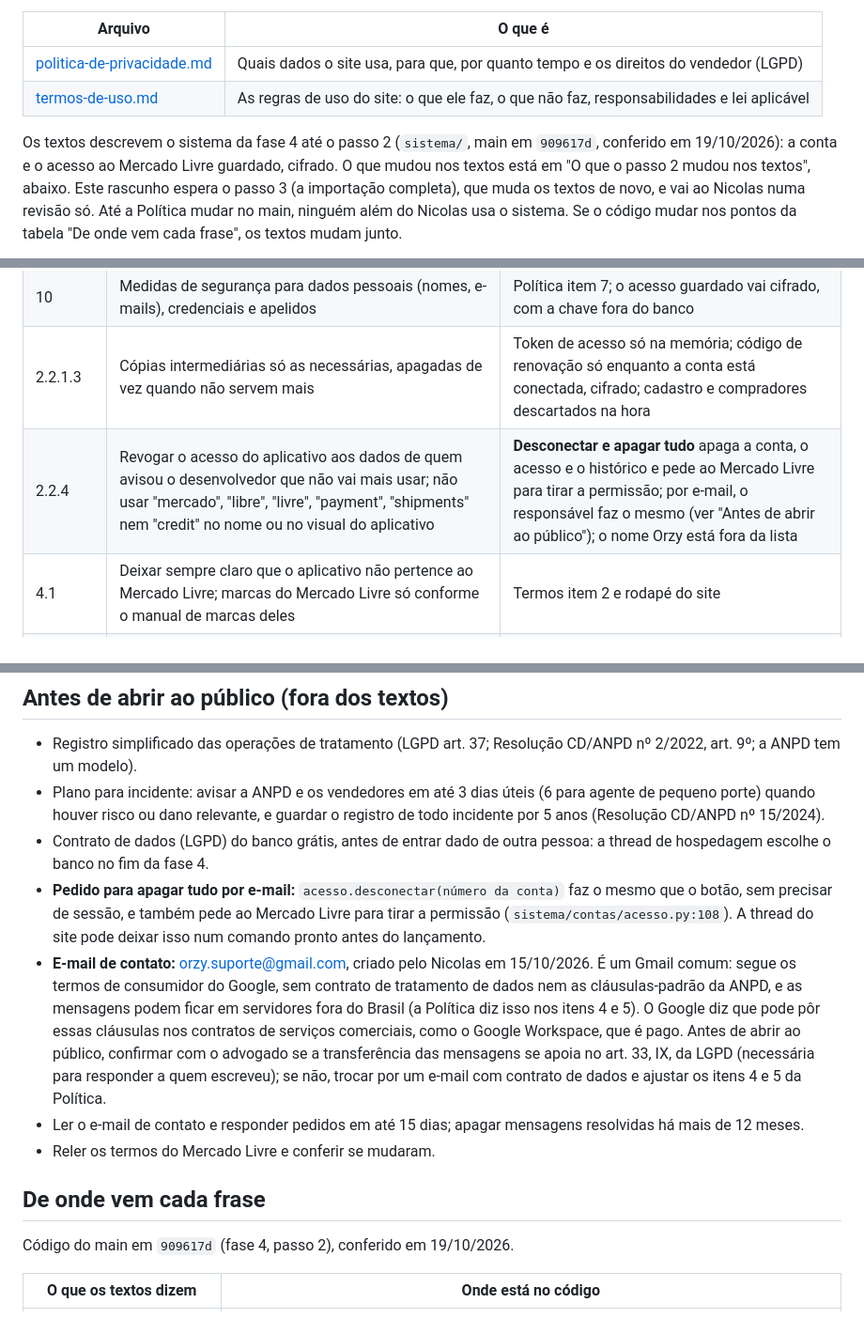
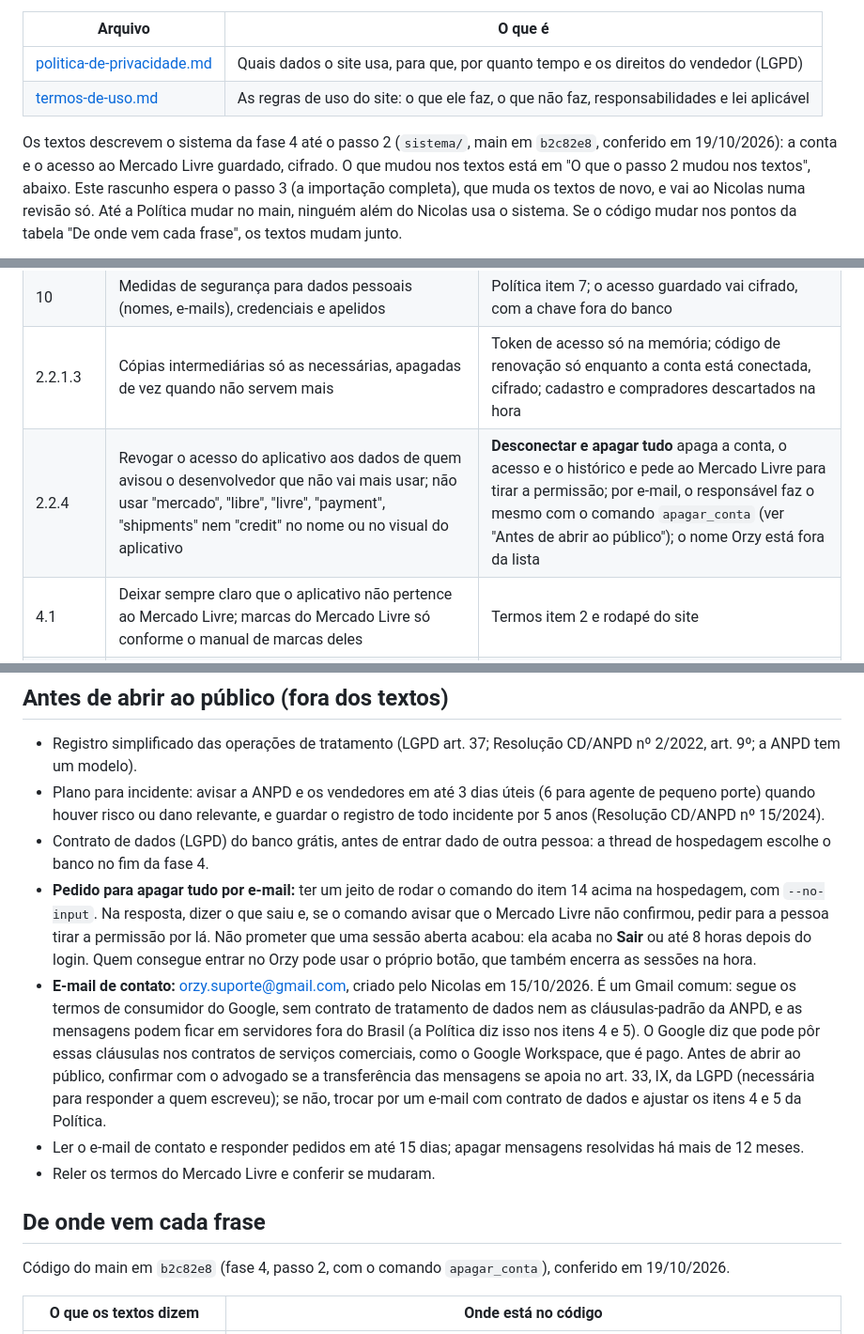
Before and after one commit to moratozk/Orzy, a Markdown page: docs/legal/LEIA-ME.md, 3 parts joined by grey strips. Shown at 94% size. Drawn GitHub-style.

```diff
--- a/docs/legal/LEIA-ME.md
+++ b/docs/legal/LEIA-ME.md
@@ -8,7 +8,7 @@ Não é parecer jurídico: antes de abrir o site ao público, o ideal é um advo
 | [politica-de-privacidade.md](politica-de-privacidade.md) | Quais dados o site usa, para que, por quanto tempo e os direitos do vendedor (LGPD) |
 | [termos-de-uso.md](termos-de-uso.md) | As regras de uso do site: o que ele faz, o que não faz, responsabilidades e lei aplicável |
 
-Os textos descrevem o sistema da fase 4 até o passo 2 (`sistema/`, main em `909617d`, conferido em 19/10/2026): a
+Os textos descrevem o sistema da fase 4 até o passo 2 (`sistema/`, main em `b2c82e8`, conferido em 19/10/2026): a
 conta e o acesso ao Mercado Livre guardado, cifrado. O que mudou nos textos está em "O que o passo 2 mudou nos
 textos", abaixo. Este rascunho espera o passo 3 (a importação completa), que muda os textos de novo, e vai ao Nicolas
 numa revisão só. Até a Política mudar no main, ninguém além do Nicolas usa o sistema. Se o código mudar nos pontos da
@@ -217,7 +227,7 @@ Lido em 15/10/2026 nos [termos para desenvolvedores](https://developers.mercadol
 | 6 | Cumprir a LGPD; usar os dados só para a finalidade; o usuário do Mercado Livre que autoriza é o controlador e o desenvolvedor segue as instruções dele; subcontratados com a mesma segurança; avisar o Mercado Livre se uma autoridade pedir dados | Política itens 2.3, 3 e 4. Avisar o Mercado Livre fica com o responsável, se acontecer |
 | 10 | Medidas de segurança para dados pessoais (nomes, e-mails), credenciais e apelidos | Política item 7; o acesso guardado vai cifrado, com a chave fora do banco |
 | 2.2.1.3 | Cópias intermediárias só as necessárias, apagadas de vez quando não servem mais | Token de acesso só na memória; código de renovação só enquanto a conta está conectada, cifrado; cadastro e compradores descartados na hora |
-| 2.2.4 | Revogar o acesso do aplicativo aos dados de quem avisou o desenvolvedor que não vai mais usar; não usar "mercado", "libre", "livre", "payment", "shipments" nem "credit" no nome ou no visual do aplicativo | **Desconectar e apagar tudo** apaga a conta, o acesso e o histórico e pede ao Mercado Livre para tirar a permissão; por e-mail, o responsável faz o mesmo (ver "Antes de abrir ao público"); o nome Orzy está fora da lista |
+| 2.2.4 | Revogar o acesso do aplicativo aos dados de quem avisou o desenvolvedor que não vai mais usar; não usar "mercado", "libre", "livre", "payment", "shipments" nem "credit" no nome ou no visual do aplicativo | **Desconectar e apagar tudo** apaga a conta, o acesso e o histórico e pede ao Mercado Livre para tirar a permissão; por e-mail, o responsável faz o mesmo com o comando `apagar_conta` (ver "Antes de abrir ao público"); o nome Orzy está fora da lista |
 | 4.1 | Deixar sempre claro que o aplicativo não pertence ao Mercado Livre; marcas do Mercado Livre só conforme o manual de marcas deles | Termos item 2 e rodapé do site |
 | 5.2 e 5.3 | Informação não pública do usuário só com autorização dele; conteúdo atualizado pelo menos a cada 24 horas; o aplicativo informa a frequência de atualização | Termos item 6 e site item 4 acima |
 | 2.2.2 | Client Secret em sigilo; avisar o Mercado Livre se houver uso indevido | Secret só no ambiente do servidor |
@@ -266,9 +276,10 @@ comunicar incidentes (art. 14). Os textos prometem o prazo normal de 15 dias, qu
   risco ou dano relevante, e guardar o registro de todo incidente por 5 anos (Resolução CD/ANPD nº 15/2024).
 - Contrato de dados (LGPD) do banco grátis, antes de entrar dado de outra pessoa: a thread de hospedagem escolhe o
   banco no fim da fase 4.
-- **Pedido para apagar tudo por e-mail:** `acesso.desconectar(número da conta)` faz o mesmo que o botão, sem precisar
-  de sessão, e também pede ao Mercado Livre para tirar a permissão (`sistema/contas/acesso.py:108`). A thread do site
-  pode deixar isso num comando pronto antes do lançamento.
+- **Pedido para apagar tudo por e-mail:** ter um jeito de rodar o comando do item 14 acima na hospedagem, com
+  `--no-input`. Na resposta, dizer o que saiu e, se o comando avisar que o Mercado Livre não confirmou, pedir para a
+  pessoa tirar a permissão por lá. Não prometer que uma sessão aberta acabou: ela acaba no **Sair** ou até 8 horas
+  depois do login. Quem consegue entrar no Orzy pode usar o próprio botão, que também encerra as sessões na hora.
 - **E-mail de contato:** orzy.suporte@gmail.com, criado pelo Nicolas em 15/10/2026. É um Gmail comum: segue os termos de
   consumidor do Google, sem contrato de tratamento de dados nem as cláusulas-padrão da ANPD, e as mensagens podem ficar
   em servidores fora do Brasil (a Política diz isso nos itens 4 e 5). O Google diz que pode pôr essas cláusulas nos
@@ -280,7 +291,7 @@ comunicar incidentes (art. 14). Os textos prometem o prazo normal de 15 dias, qu
 
 ## De onde vem cada frase
 
-Código do main em `909617d` (fase 4, passo 2), conferido em 19/10/2026.
+Código do main em `b2c82e8` (fase 4, passo 2, com o comando `apagar_conta`), conferido em 19/10/2026.
 
 | O que os textos dizem | Onde está no código |
 |---|---|
```
Also changed, not shown: other parts of docs/legal/LEIA-ME.md (+26 -15 lines).
